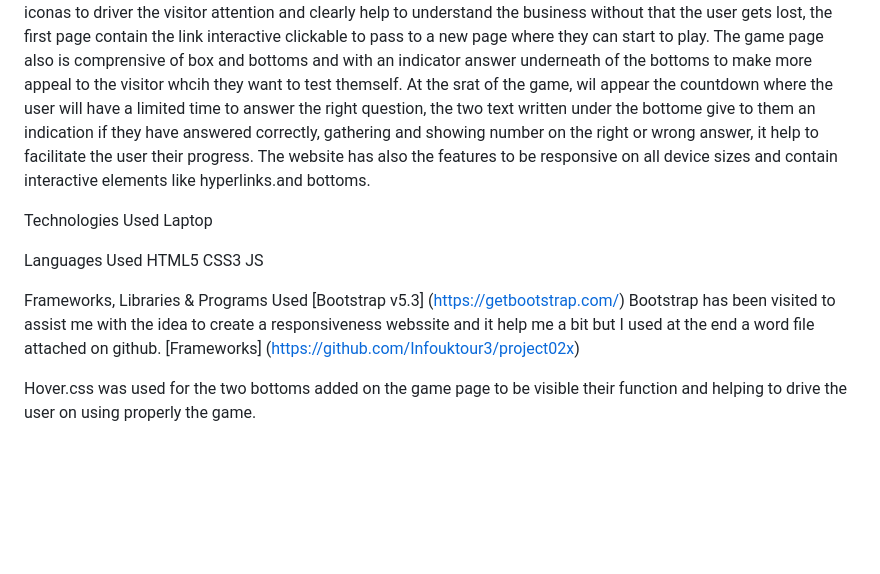
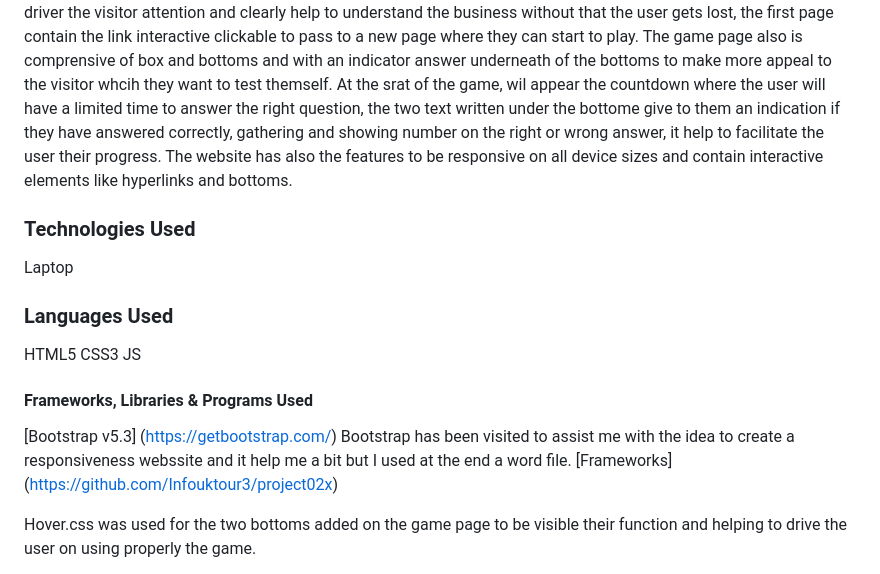
Before and after one commit to Infouktour3/project02x, a Markdown page: README.md, the part around one of its changes. Rendered like a GitHub page; blank space fills up the shorter version.

```diff
--- a/README.md
+++ b/README.md
@@ -39,22 +46,20 @@ The website has an actractive approach for the user,
 easy to understand and very intuitive with images and iconas to driver the visitor attention and clearly help to understand the business without that the user gets lost,
 the first page contain the link interactive clickable to pass to a new  page where they can start to play.
 The game  page also is comprensive of box and bottoms  and with an indicator answer underneath of the bottoms to make more appeal to the visitor whcih they want to test themself.
-At the srat of the game, wil appear the countdown where the user will have a limited time to answer the right question,
-the two text written under the bottome give to them an indication if they have answered correctly, gathering and showing number on the right or wrong answer,
-it help to facilitate the user their progress.
-The website has also the features to be responsive on all device sizes and contain interactive elements like hyperlinks.and bottoms.
+At the srat of the game, wil appear the countdown where the user will have a limited time to answer the right question, the two text written under the bottome give to them an indication if they have answered correctly, gathering and showing number on the right or wrong answer, it help to facilitate the user their progress.
+The website has also the features to be responsive on all device sizes and contain interactive elements like hyperlinks and bottoms.
 
-Technologies Used
+### Technologies Used
 Laptop
 
-Languages Used
+### Languages Used
 HTML5
 CSS3
 JS
 
-Frameworks, Libraries & Programs Used
+#### Frameworks, Libraries & Programs Used
 [Bootstrap v5.3] (https://getbootstrap.com/)
-Bootstrap has been visited to assist me with the idea to create a responsiveness webssite and it help me a bit but I used at the end a word file attached on github.
+Bootstrap has been visited to assist me with the idea to create a responsiveness webssite and it help me a bit but I used at the end a word file.
 [Frameworks] (https://github.com/Infouktour3/project02x)
 
 Hover.css was used for the two  bottoms added on the game page to be visible their function and helping to drive the user on using properly the game.
```
Also changed, not shown: other parts of README.md (+33 -26 lines).
